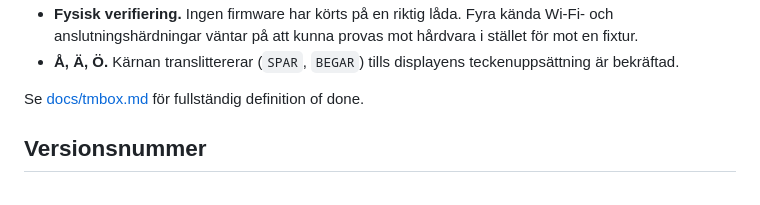
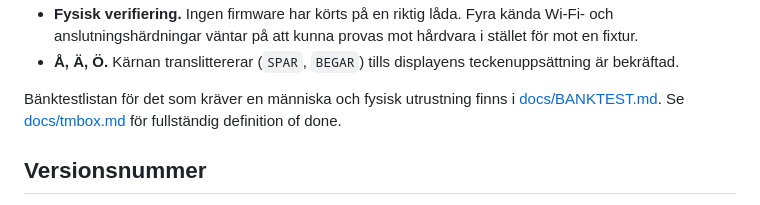
Before and after one commit to beahead-ab/trainmeet-tmbox, a Markdown page: README.md, the part around the change. Drawn GitHub-style.

```diff
--- a/README.md
+++ b/README.md
@@ -80,7 +80,9 @@ Ingenting av det som är kvar går att avgöra härifrån:
 - **Å, Ä, Ö.** Kärnan translittererar (`SPAR`, `BEGAR`) tills displayens
   teckenuppsättning är bekräftad.
 
-Se [docs/tmbox.md](docs/tmbox.md) för fullständig definition of done.
+Bänktestlistan för det som kräver en människa och fysisk utrustning finns i
+[docs/BANKTEST.md](docs/BANKTEST.md). Se [docs/tmbox.md](docs/tmbox.md) för
+fullständig definition of done.
 
 ## Versionsnummer
 
```
Also changed, not shown: docs/BANKTEST.md (added, +127 -0 lines).
